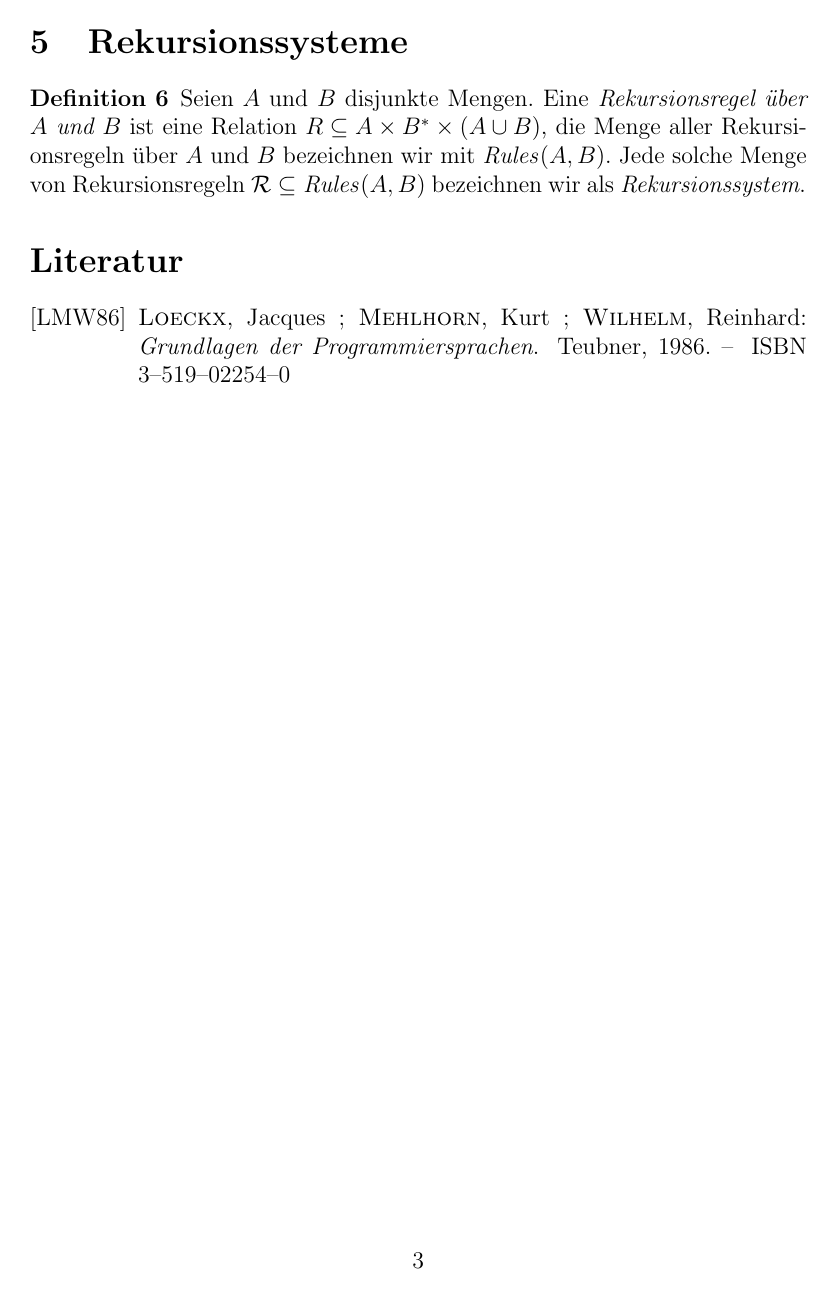
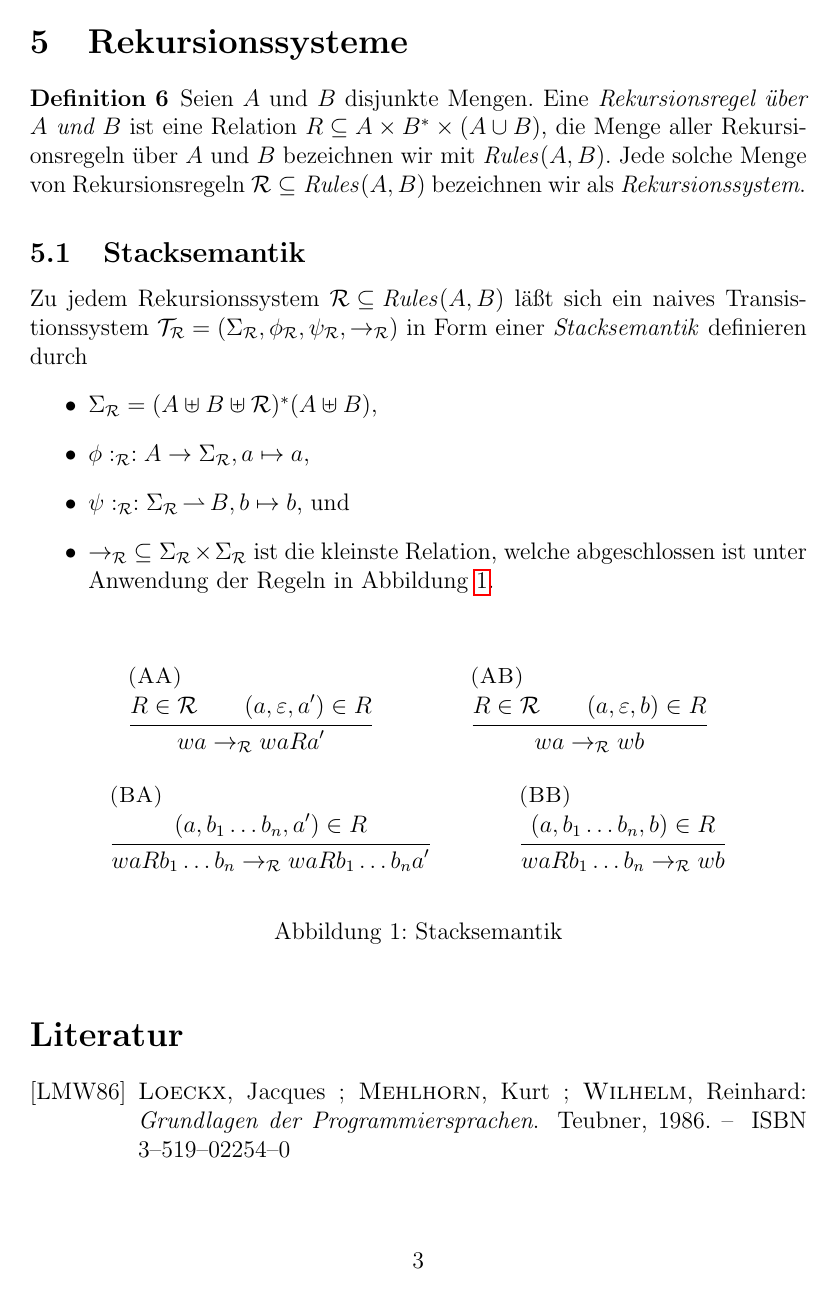
Before and after one commit to bmeurer/research, a LaTeX document (notes/notes.tex, which reads notes/bmeurer.sty, notes/mathpartir.sty): page 3 of 3. Compiled offline with pdfLaTeX; the source files are stored in an older character set and shown here as Unicode.

Commit message:
Stacksemantik.

```diff
--- a/notes/bmeurer.sty
+++ b/notes/bmeurer.sty
@@ -4,6 +4,7 @@
 \RequirePackage{amsmath}
 \RequirePackage{amssymb}
 \RequirePackage{amstext}
+\RequirePackage{color}
 \RequirePackage{xspace}
 
 
--- /dev/null
+++ b/notes/mathpartir.sty
@@ -0,0 +1,446 @@
+%  Mathpartir --- Math Paragraph for Typesetting Inference Rules
+%
+%  Copyright (C) 2001, 2002, 2003, 2004, 2005 Didier Rémy
+%
+%  Author         : Didier Remy
+%  Version        : 1.2.0
+%  Bug Reports    : to author
+%  Web Site       : http://pauillac.inria.fr/~remy/latex/
+%
+%  Mathpartir is free software; you can redistribute it and/or modify
+%  it under the terms of the GNU General Public License as published by
+%  the Free Software Foundation; either version 2, or (at your option)
+%  any later version.
+%
+%  Mathpartir is distributed in the hope that it will be useful,
+%  but WITHOUT ANY WARRANTY; without even the implied warranty of
+%  MERCHANTABILITY or FITNESS FOR A PARTICULAR PURPOSE.  See the
+%  GNU General Public License for more details
+%  (http://pauillac.inria.fr/~remy/license/GPL).
+%
+%%%%%%%%%%%%%%%%%%%%%%%%%%%%%%%%%%%%%%%%%%%%%%%%%%%%%%%%%%%%%%%%%%%%%%%%%%%%
+%  File mathpartir.sty (LaTeX macros)
+%%%%%%%%%%%%%%%%%%%%%%%%%%%%%%%%%%%%%%%%%%%%%%%%%%%%%%%%%%%%%%%%%%%%%%%%%%%%
+
+\NeedsTeXFormat{LaTeX2e}
+\ProvidesPackage{mathpartir}
+    [2005/12/20 version 1.2.0 Math Paragraph for Typesetting Inference Rules]
+
+%%
+
+%% Identification
+%% Preliminary declarations
+
+\RequirePackage {keyval}
+
+%% Options
+%% More declarations
+
+%% PART I: Typesetting maths in paragraphe mode
+
+%% \newdimen \mpr@tmpdim
+%% Dimens are a precious ressource. Uses seems to be local.
+\let \mpr@tmpdim \@tempdima
+
+% To ensure hevea \hva compatibility, \hva should expands to nothing
+% in mathpar or in inferrule
+\let \mpr@hva \empty
+
+%% normal paragraph parametters, should rather be taken dynamically
+\def \mpr@savepar {%
+  \edef \MathparNormalpar
+     {\noexpand \lineskiplimit \the\lineskiplimit
+      \noexpand \lineskip \the\lineskip}%
+  }
+
+\def \mpr@rulelineskip {\lineskiplimit=0.3em\lineskip=0.2em plus 0.1em}
+\def \mpr@lesslineskip {\lineskiplimit=0.6em\lineskip=0.5em plus 0.2em}
+\def \mpr@lineskip  {\lineskiplimit=1.2em\lineskip=1.2em plus 0.2em}
+\let \MathparLineskip \mpr@lineskip
+\def \mpr@paroptions {\MathparLineskip}
+\let \mpr@prebindings \relax
+
+\newskip \mpr@andskip \mpr@andskip 2em plus 0.5fil minus 0.5em
+
+\def \mpr@goodbreakand
+   {\hskip -\mpr@andskip  \penalty -1000\hskip \mpr@andskip}
+\def \mpr@and {\hskip \mpr@andskip}
+\def \mpr@andcr {\penalty 50\mpr@and}
+\def \mpr@cr {\penalty -10000\mpr@and}
+\def \mpr@eqno #1{\mpr@andcr #1\hskip 0em plus -1fil \penalty 10}
+
+\def \mpr@bindings {%
+  \let \and \mpr@andcr
+  \let \par \mpr@andcr
+  \let \\\mpr@cr
+  \let \eqno \mpr@eqno
+  \let \hva \mpr@hva
+  }
+\let \MathparBindings \mpr@bindings
+
+% \@ifundefined {ignorespacesafterend}
+%    {\def \ignorespacesafterend {\aftergroup \ignorespaces}
+
+\newenvironment{mathpar}[1][]
+  {$$\mpr@savepar \parskip 0em \hsize \linewidth \centering
+     \vbox \bgroup \mpr@prebindings \mpr@paroptions #1\ifmmode $\else
+     \noindent $\displaystyle\fi
+     \MathparBindings}
+  {\unskip \ifmmode $\fi\egroup $$\ignorespacesafterend}
+
+\newenvironment{mathparpagebreakable}[1][]
+  {\begingroup
+   \par
+   \mpr@savepar \parskip 0em \hsize \linewidth \centering
+      \mpr@prebindings \mpr@paroptions #1%
+      \vskip \abovedisplayskip \vskip -\lineskip%
+     \ifmmode  \else  $\displaystyle\fi
+     \MathparBindings
+  }
+  {\unskip
+   \ifmmode $\fi \par\endgroup
+   \vskip \belowdisplayskip
+   \noindent
+  \ignorespacesafterend}
+
+% \def \math@mathpar #1{\setbox0 \hbox {$\displaystyle #1$}\ifnum
+%     \wd0 < \hsize  $$\box0$$\else \bmathpar #1\emathpar \fi}
+
+%%% HOV BOXES
+
+\def \mathvbox@ #1{\hbox \bgroup \mpr@normallineskip
+  \vbox \bgroup \tabskip 0em \let \\ \cr
+  \halign \bgroup \hfil $##$\hfil\cr #1\crcr \egroup \egroup
+  \egroup}
+
+\def \mathhvbox@ #1{\setbox0 \hbox {\let \\\qquad $#1$}\ifnum \wd0 < \hsize
+      \box0\else \mathvbox {#1}\fi}
+
+
+%% Part II -- operations on lists
+
+\newtoks \mpr@lista
+\newtoks \mpr@listb
+
+\long \def\mpr@cons #1\mpr@to#2{\mpr@lista {\\{#1}}\mpr@listb \expandafter
+{#2}\edef #2{\the \mpr@lista \the \mpr@listb}}
+
+\long \def\mpr@snoc #1\mpr@to#2{\mpr@lista {\\{#1}}\mpr@listb \expandafter
+{#2}\edef #2{\the \mpr@listb\the\mpr@lista}}
+
+\long \def \mpr@concat#1=#2\mpr@to#3{\mpr@lista \expandafter {#2}\mpr@listb
+\expandafter {#3}\edef #1{\the \mpr@listb\the\mpr@lista}}
+
+\def \mpr@head #1\mpr@to #2{\expandafter \mpr@head@ #1\mpr@head@ #1#2}
+\long \def \mpr@head@ #1#2\mpr@head@ #3#4{\def #4{#1}\def#3{#2}}
+
+\def \mpr@flatten #1\mpr@to #2{\expandafter \mpr@flatten@ #1\mpr@flatten@ #1#2}
+\long \def \mpr@flatten@ \\#1\\#2\mpr@flatten@ #3#4{\def #4{#1}\def #3{\\#2}}
+
+\def \mpr@makelist #1\mpr@to #2{\def \mpr@all {#1}%
+   \mpr@lista {\\}\mpr@listb \expandafter {\mpr@all}\edef \mpr@all {\the
+   \mpr@lista \the \mpr@listb \the \mpr@lista}\let #2\empty
+   \def \mpr@stripof ##1##2\mpr@stripend{\def \mpr@stripped{##2}}\loop
+     \mpr@flatten \mpr@all \mpr@to \mpr@one
+     \expandafter \mpr@snoc \mpr@one \mpr@to #2\expandafter \mpr@stripof
+     \mpr@all \mpr@stripend
+     \ifx \mpr@stripped \empty \let \mpr@isempty 0\else \let \mpr@isempty 1\fi
+     \ifx 1\mpr@isempty
+   \repeat
+}
+
+\def \mpr@rev #1\mpr@to #2{\let \mpr@tmp \empty
+   \def \\##1{\mpr@cons ##1\mpr@to \mpr@tmp}#1\let #2\mpr@tmp}
+
+%% Part III -- Type inference rules
+
+\newif \if@premisse
+\newbox \mpr@hlist
+\newbox \mpr@vlist
+\newif \ifmpr@center \mpr@centertrue
+\def \mpr@htovlist {%
+   \setbox \mpr@hlist
+      \hbox {\strut
+             \ifmpr@center \hskip -0.5\wd\mpr@hlist\fi
+             \unhbox \mpr@hlist}%
+   \setbox \mpr@vlist
+      \vbox {\if@premisse  \box \mpr@hlist \unvbox \mpr@vlist
+             \else \unvbox \mpr@vlist \box \mpr@hlist
+             \fi}%
+}
+% OLD version
+% \def \mpr@htovlist {%
+%    \setbox \mpr@hlist
+%       \hbox {\strut \hskip -0.5\wd\mpr@hlist \unhbox \mpr@hlist}%
+%    \setbox \mpr@vlist
+%       \vbox {\if@premisse  \box \mpr@hlist \unvbox \mpr@vlist
+%              \else \unvbox \mpr@vlist \box \mpr@hlist
+%              \fi}%
+% }
+
+\def \mpr@item #1{$\displaystyle #1$}
+\def \mpr@sep{2em}
+\def \mpr@blank { }
+\def \mpr@hovbox #1#2{\hbox
+  \bgroup
+  \ifx #1T\@premissetrue
+  \else \ifx #1B\@premissefalse
+  \else
+     \PackageError{mathpartir}
+       {Premisse orientation should either be T or B}
+       {Fatal error in Package}%
+  \fi \fi
+  \def \@test {#2}\ifx \@test \mpr@blank\else
+  \setbox \mpr@hlist \hbox {}%
+  \setbox \mpr@vlist \vbox {}%
+  \if@premisse \let \snoc \mpr@cons \else \let \snoc \mpr@snoc \fi
+  \let \@hvlist \empty \let \@rev \empty
+  \mpr@tmpdim 0em
+  \expandafter \mpr@makelist #2\mpr@to \mpr@flat
+  \if@premisse \mpr@rev \mpr@flat \mpr@to \@rev \else \let \@rev \mpr@flat \fi
+  \def \\##1{%
+     \def \@test {##1}\ifx \@test \empty
+        \mpr@htovlist
+        \mpr@tmpdim 0em %%% last bug fix not extensively checked
+     \else
+      \setbox0 \hbox{\mpr@item {##1}}\relax
+      \advance \mpr@tmpdim by \wd0
+      %\mpr@tmpdim 1.02\mpr@tmpdim
+      \ifnum \mpr@tmpdim < \hsize
+         \ifnum \wd\mpr@hlist > 0
+           \if@premisse
+             \setbox \mpr@hlist
+                \hbox {\unhbox0 \hskip \mpr@sep \unhbox \mpr@hlist}%
+           \else
+             \setbox \mpr@hlist
+                \hbox {\unhbox \mpr@hlist  \hskip \mpr@sep \unhbox0}%
+           \fi
+         \else
+         \setbox \mpr@hlist \hbox {\unhbox0}%
+         \fi
+      \else
+         \ifnum \wd \mpr@hlist > 0
+            \mpr@htovlist
+            \mpr@tmpdim \wd0
+         \fi
+         \setbox \mpr@hlist \hbox {\unhbox0}%
+      \fi
+      \advance \mpr@tmpdim by \mpr@sep
+   \fi
+   }%
+   \@rev
+   \mpr@htovlist
+   \ifmpr@center \hskip \wd\mpr@vlist\fi \box \mpr@vlist
+   \fi
+   \egroup
+}
+
+%%% INFERENCE RULES
+
+\@ifundefined{@@over}{%
+    \let\@@over\over % fallback if amsmath is not loaded
+    \let\@@overwithdelims\overwithdelims
+    \let\@@atop\atop \let\@@atopwithdelims\atopwithdelims
+    \let\@@above\above \let\@@abovewithdelims\abovewithdelims
+  }{}
+
+%% The default
+
+\def \mpr@@fraction #1#2{\hbox {\advance \hsize by -0.5em
+    $\displaystyle {#1\mpr@over #2}$}}
+\def \mpr@@nofraction #1#2{\hbox {\advance \hsize by -0.5em
+    $\displaystyle {#1\@@atop #2}$}}
+
+\let \mpr@fraction \mpr@@fraction
+
+%% A generic solution to arrow
+
+\def \mpr@make@fraction #1#2#3#4#5{\hbox {%
+     \def \mpr@tail{#1}%
+     \def \mpr@body{#2}%
+     \def \mpr@head{#3}%
+     \setbox1=\hbox{$#4$}\setbox2=\hbox{$#5$}%
+     \setbox3=\hbox{$\mkern -3mu\mpr@body\mkern -3mu$}%
+     \setbox3=\hbox{$\mkern -3mu \mpr@body\mkern -3mu$}%
+     \dimen0=\dp1\advance\dimen0 by \ht3\relax\dp1\dimen0\relax
+     \dimen0=\ht2\advance\dimen0 by \dp3\relax\ht2\dimen0\relax
+     \setbox0=\hbox {$\box1 \@@atop \box2$}%
+     \dimen0=\wd0\box0
+     \box0 \hskip -\dimen0\relax
+     \hbox to \dimen0 {$%
+       \mathrel{\mpr@tail}\joinrel
+       \xleaders\hbox{\copy3}\hfil\joinrel\mathrel{\mpr@head}%
+     $}}}
+
+%% Old stuff should be removed in next version
+\def \mpr@@nothing #1#2
+    {$\lower 0.01pt \mpr@@nofraction {#1}{#2}$}
+\def \mpr@@reduce #1#2{\hbox
+    {$\lower 0.01pt \mpr@@fraction {#1}{#2}\mkern -15mu\rightarrow$}}
+\def \mpr@@rewrite #1#2#3{\hbox
+    {$\lower 0.01pt \mpr@@fraction {#2}{#3}\mkern -8mu#1$}}
+\def \mpr@infercenter #1{\vcenter {\mpr@hovbox{T}{#1}}}
+
+\def \mpr@empty {}
+\def \mpr@inferrule
+  {\bgroup
+     \ifnum \linewidth<\hsize \hsize \linewidth\fi
+     \mpr@rulelineskip
+     \let \and \qquad
+     \let \hva \mpr@hva
+     \let \@rulename \mpr@empty
+     \let \@rule@options \mpr@empty
+     \let \mpr@over \@@over
+     \mpr@inferrule@}
+\newcommand {\mpr@inferrule@}[3][]
+  {\everymath={\displaystyle}%
+   \def \@test {#2}\ifx \empty \@test
+      \setbox0 \hbox {$\vcenter {\mpr@hovbox{B}{#3}}$}%
+   \else
+   \def \@test {#3}\ifx \empty \@test
+      \setbox0 \hbox {$\vcenter {\mpr@hovbox{T}{#2}}$}%
+   \else
+   \setbox0 \mpr@fraction {\mpr@hovbox{T}{#2}}{\mpr@hovbox{B}{#3}}%
+   \fi \fi
+   \def \@test {#1}\ifx \@test\empty \box0
+   \else \vbox
+%%% Suggestion de Francois pour les etiquettes longues
+%%%   {\hbox to \wd0 {\RefTirName {#1}\hfil}\box0}\fi
+      {\hbox {\RefTirName {#1}}\box0}\fi
+   \egroup}
+
+\def \mpr@vdotfil #1{\vbox to #1{\leaders \hbox{$\cdot$} \vfil}}
+
+% They are two forms
+% \inferrule [label]{[premisses}{conclusions}
+% or
+% \inferrule* [options]{[premisses}{conclusions}
+%
+% Premisses and conclusions are lists of elements separated by \\
+% Each \\ produces a break, attempting horizontal breaks if possible,
+% and  vertical breaks if needed.
+%
+% An empty element obtained by \\\\ produces a vertical break in all cases.
+%
+% The former rule is aligned on the fraction bar.
+% The optional label appears on top of the rule
+% The second form to be used in a derivation tree is aligned on the last
+% line of its conclusion
+%
+% The second form can be parameterized, using the key=val interface. The
+% folloiwng keys are recognized:
+%
+%  width                set the width of the rule to val
+%  narrower             set the width of the rule to val\hsize
+%  before               execute val at the beginning/left
+%  lab                  put a label [Val] on top of the rule
+%  lskip                add negative skip on the right
+%  left                 put a left label [Val]
+%  Left                 put a left label [Val],  ignoring its width
+%  right                put a right label [Val]
+%  Right                put a right label [Val], ignoring its width
+%  leftskip             skip negative space on the left-hand side
+%  rightskip            skip negative space on the right-hand side
+%  vdots                lift the rule by val and fill vertical space with dots
+%  after                execute val at the end/right
+%
+%  Note that most options must come in this order to avoid strange
+%  typesetting (in particular  leftskip must preceed left and Left and
+%  rightskip must follow Right or right; vdots must come last
+%  or be only followed by rightskip.
+%
+
+%% Keys that make sence in all kinds of rules
+\def \mprset #1{\setkeys{mprset}{#1}}
+\define@key {mprset}{andskip}[]{\mpr@andskip=#1}
+\define@key {mprset}{lineskip}[]{\lineskip=#1}
+\define@key {mprset}{flushleft}[]{\mpr@centerfalse}
+\define@key {mprset}{center}[]{\mpr@centertrue}
+\define@key {mprset}{rewrite}[]{\let \mpr@fraction \mpr@@rewrite}
+\define@key {mprset}{atop}[]{\let \mpr@fraction \mpr@@nofraction}
+\define@key {mprset}{myfraction}[]{\let \mpr@fraction #1}
+\define@key {mprset}{fraction}[]{\def \mpr@fraction {\mpr@make@fraction #1}}
+\define@key {mprset}{sep}{\def\mpr@sep{#1}}
+
+\newbox \mpr@right
+\define@key {mpr}{flushleft}[]{\mpr@centerfalse}
+\define@key {mpr}{center}[]{\mpr@centertrue}
+\define@key {mpr}{rewrite}[]{\let \mpr@fraction \mpr@@rewrite}
+\define@key {mpr}{myfraction}[]{\let \mpr@fraction #1}
+\define@key {mpr}{fraction}[]{\def \mpr@fraction {\mpr@make@fraction #1}}
+\define@key {mpr}{left}{\setbox0 \hbox {$\TirName {#1}\;$}\relax
+     \advance \hsize by -\wd0\box0}
+\define@key {mpr}{width}{\hsize #1}
+\define@key {mpr}{sep}{\def\mpr@sep{#1}}
+\define@key {mpr}{before}{#1}
+\define@key {mpr}{lab}{\let \RefTirName \TirName \def \mpr@rulename {#1}}
+\define@key {mpr}{Lab}{\let \RefTirName \TirName \def \mpr@rulename {#1}}
+\define@key {mpr}{narrower}{\hsize #1\hsize}
+\define@key {mpr}{leftskip}{\hskip -#1}
+\define@key {mpr}{reduce}[]{\let \mpr@fraction \mpr@@reduce}
+\define@key {mpr}{rightskip}
+  {\setbox \mpr@right \hbox {\unhbox \mpr@right \hskip -#1}}
+\define@key {mpr}{LEFT}{\setbox0 \hbox {$#1$}\relax
+     \advance \hsize by -\wd0\box0}
+\define@key {mpr}{left}{\setbox0 \hbox {$\TirName {#1}\;$}\relax
+     \advance \hsize by -\wd0\box0}
+\define@key {mpr}{Left}{\llap{$\TirName {#1}\;$}}
+\define@key {mpr}{right}
+  {\setbox0 \hbox {$\;\TirName {#1}$}\relax \advance \hsize by -\wd0
+   \setbox \mpr@right \hbox {\unhbox \mpr@right \unhbox0}}
+\define@key {mpr}{RIGHT}
+  {\setbox0 \hbox {$#1$}\relax \advance \hsize by -\wd0
+   \setbox \mpr@right \hbox {\unhbox \mpr@right \unhbox0}}
+\define@key {mpr}{Right}
+  {\setbox \mpr@right \hbox {\unhbox \mpr@right \rlap {$\;\TirName {#1}$}}}
+\define@key {mpr}{vdots}{\def \mpr@vdots {\@@atop \mpr@vdotfil{#1}}}
+\define@key {mpr}{after}{\edef \mpr@after {\mpr@after #1}}
+
+\newcommand \mpr@inferstar@ [3][]{\setbox0
+  \hbox {\let \mpr@rulename \mpr@empty \let \mpr@vdots \relax
+         \setbox \mpr@right \hbox{}%
+         $\setkeys{mpr}{#1}%
+          \ifx \mpr@rulename \mpr@empty \mpr@inferrule {#2}{#3}\else
+          \mpr@inferrule [{\mpr@rulename}]{#2}{#3}\fi
+          \box \mpr@right \mpr@vdots$}
+  \setbox1 \hbox {\strut}
+  \@tempdima \dp0 \advance \@tempdima by -\dp1
+  \raise \@tempdima \box0}
+
+\def \mpr@infer {\@ifnextchar *{\mpr@inferstar}{\mpr@inferrule}}
+\newcommand \mpr@err@skipargs[3][]{}
+\def \mpr@inferstar*{\ifmmode
+    \let \@do \mpr@inferstar@
+  \else
+    \let \@do \mpr@err@skipargs
+    \PackageError {mathpartir}
+      {\string\inferrule* can only be used in math mode}{}%
+  \fi \@do}
+
+
+%%% Exports
+
+% Envirnonment mathpar
+
+\let \inferrule \mpr@infer
+
+% make a short name \infer is not already defined
+\@ifundefined {infer}{\let \infer \mpr@infer}{}
+
+\def \TirNameStyle #1{\small \textsc{#1}}
+\def \tir@name #1{\hbox {\small \TirNameStyle{#1}}}
+\let \TirName \tir@name
+\let \DefTirName \TirName
+\let \RefTirName \TirName
+
+%%% Other Exports
+
+% \let \listcons \mpr@cons
+% \let \listsnoc \mpr@snoc
+% \let \listhead \mpr@head
+% \let \listmake \mpr@makelist
+
+
+
+
+\endinput
--- a/notes/notes.tex
+++ b/notes/notes.tex
@@ -2,6 +2,7 @@
 
 \usepackage{bmeurer}
 \usepackage{hyperref}
+\usepackage{mathpartir}
 \usepackage{ngerman}
 \usepackage[standard,thmmarks]{ntheorem}
 
@@ -201,6 +202,58 @@ wenn kein $\sigma' \in \Sigma$ existiert, so dass \mbox{$\sigma \rightarrow \sig
 
 
 %%%
+%%% Stacksemantik
+%%%
+
+\subsection{Stacksemantik}
+\label{sec:Stacksemantik}
+
+Zu jedem Rekursionssystem \mbox{$\mathcal{R} \subseteq \mathit{Rules}(A,B)$} l"a"st
+sich ein naives Transistionssystem \mbox{$\mathcal{T}_{\mathcal{R}} =
+  (\Sigma_{\mathcal{R}},\phi_{\mathcal{R}},\psi_{\mathcal{R}},\rightarrow_{\mathcal{R}} )$}
+in Form einer \emph{Stacksemantik} definieren durch
+\begin{itemize}
+\item $\Sigma_{\mathcal{R}} = (A \uplus B \uplus \mathcal{R})^*(A \uplus B)$,
+\item $\phi:_{\mathcal{R}}: A \to \Sigma_{\mathcal{R}}, a \mapsto a$,
+\item $\psi:_{\mathcal{R}}: \Sigma_{\mathcal{R}} \pto B, b \mapsto b$, und
+\item $\rightarrow_{\mathcal{R}}\ \subseteq \Sigma_{\mathcal{R}} \times \Sigma_{\mathcal{R}}$ ist die kleinste
+  Relation, welche abgeschlossen ist unter Anwendung der Regeln in Abbildung~\ref{fig:Stacksemantik}.
+\end{itemize}
+\begin{figure}[htb]
+  \centering
+  \begin{mathpar}
+    \inferrule[(AA)]{
+      R \in \mathcal{R} \\
+      (a,\varepsilon,a') \in R
+    }{
+      wa \rightarrow_{\mathcal{R}} waRa'
+    }
+    \and
+    \inferrule[(AB)]{
+      R \in \mathcal{R} \\
+      (a,\varepsilon,b) \in R
+    }{
+      wa \rightarrow_{\mathcal{R}} wb
+    }
+    \and
+    \inferrule[(BA)]{
+      (a,b_1 \ldots b_n,a') \in R
+    }{
+      waRb_1 \ldots b_n \rightarrow_{\mathcal{R}} waR b_1 \ldots b_na'
+    }
+    \and
+    \inferrule[(BB)]{
+      (a,b_1 \ldots b_n,b) \in R
+    }{
+      waRb_1 \ldots b_n \rightarrow_{\mathcal{R}} wb
+    }
+  \end{mathpar}
+  \caption{Stacksemantik}
+  \label{fig:Stacksemantik}
+\end{figure}
+
+
+%%%
 %%% Literatur
 %%%
 
```
Also changed, not shown: notes/notes.tex (2 more changed lines).
